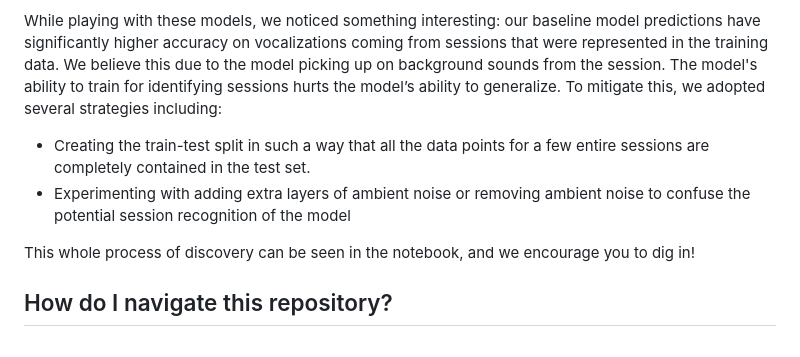
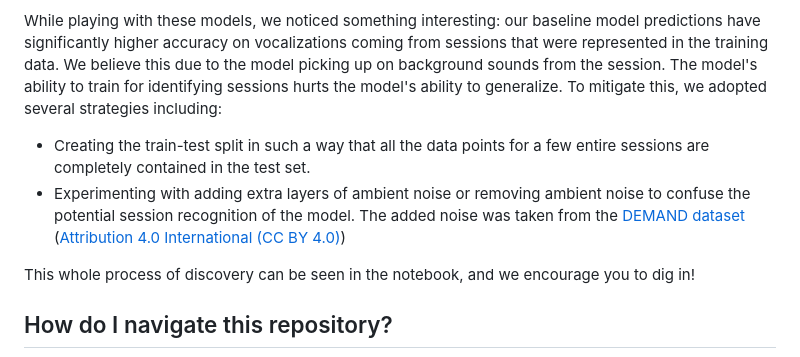
Before and after one commit to julianrosen/erdos_dl_recanvo_project, a Markdown page: README.md, the part around the change. GitHub-like rendering.

Commit message:
Update README.md
Add reference to DEMAND

```diff
--- a/README.md
+++ b/README.md
@@ -34,9 +34,9 @@ For P01 and P05, we trained a number of different deep learning models. All of t
   - XGBoost.
 
 While playing with these models, we noticed something interesting: our baseline model predictions have significantly higher accuracy on vocalizations coming from sessions that were represented in the training data. We believe this due to the model picking up on background sounds from the session.
-The model's ability to train for identifying sessions hurts the model’s ability to generalize. To mitigate this, we adopted several strategies including:
+The model's ability to train for identifying sessions hurts the model's ability to generalize. To mitigate this, we adopted several strategies including:
 - Creating the train-test split in such a way that all the data points for a few entire sessions are completely contained in the test set.
-- Experimenting with adding extra layers of ambient noise or removing ambient noise to confuse the potential session recognition of the model
+- Experimenting with adding extra layers of ambient noise or removing ambient noise to confuse the potential session recognition of the model. The added noise was taken from the [DEMAND dataset](https://www.kaggle.com/datasets/chrisfilo/demand) ([Attribution 4.0 International (CC BY 4.0)](https://creativecommons.org/licenses/by/4.0/))
 
 This whole process of discovery can be seen in the notebook, and we encourage you to dig in!
 
```
